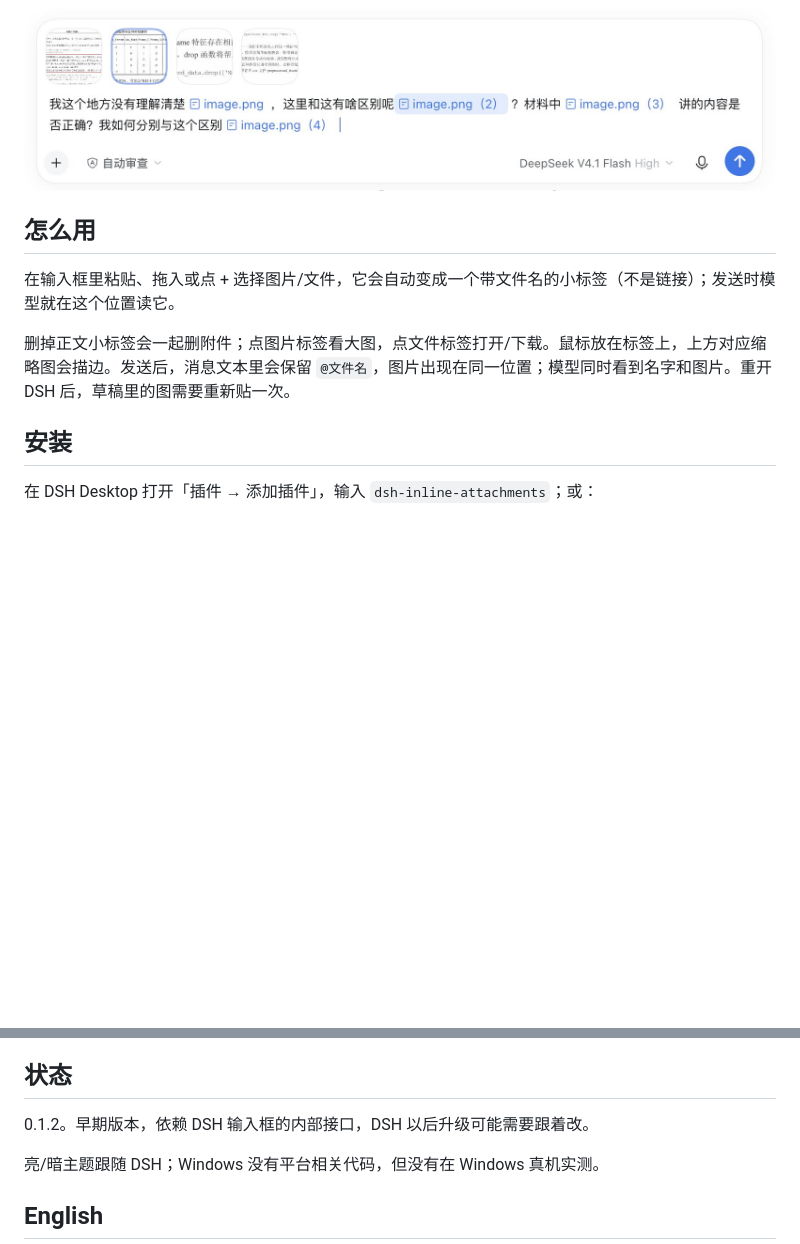
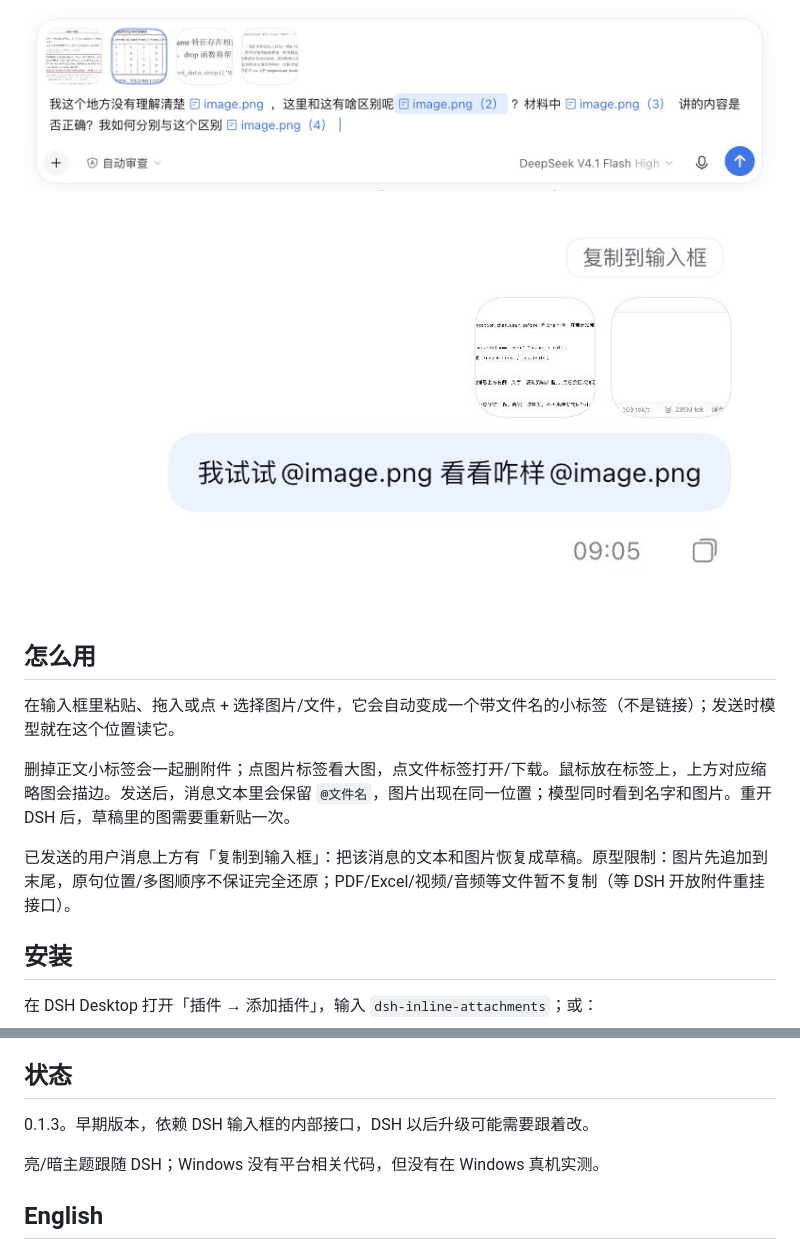
Before and after one commit to Panther-w/dsh-inline-attachments, a Markdown page: README.md, 2 parts joined by grey strips. Drawn GitHub-style; pictures changed too: docs/copy-to-composer.jpg (added); blank space fills up the shorter version.

Commit message:
dsh-inline-attachments 0.1.3: copy-to-composer (text+images), attachment-only button

```diff
--- a/README.md
+++ b/README.md
@@ -4,11 +4,15 @@
 
 ![输入框图片与文件：输入框里 4 张图片的小标签；鼠标停在 image.png（2） 时，上方第二个缩略图有淡蓝色描边](docs/preview.jpg)
 
+![已发送用户消息上方的「复制到输入框」：把该消息的文本和图片恢复到草稿](docs/copy-to-composer.jpg)
+
 ## 怎么用
 
 在输入框里粘贴、拖入或点 + 选择图片/文件，它会自动变成一个带文件名的小标签（不是链接）；发送时模型就在这个位置读它。
 
 删掉正文小标签会一起删附件；点图片标签看大图，点文件标签打开/下载。鼠标放在标签上，上方对应缩略图会描边。发送后，消息文本里会保留 `@文件名`，图片出现在同一位置；模型同时看到名字和图片。重开 DSH 后，草稿里的图需要重新贴一次。
+
+已发送的用户消息上方有「复制到输入框」：把该消息的文本和图片恢复成草稿。原型限制：图片先追加到末尾，原句位置/多图顺序不保证完全还原；PDF/Excel/视频/音频等文件暂不复制（等 DSH 开放附件重挂接口）。
 
 ## 安装
 
@@ -38,7 +42,7 @@ node --test test/host.test.mjs test/client-load.test.mjs test/host-wiring.test.m
 
 ## 状态
 
-0.1.2。早期版本，依赖 DSH 输入框的内部接口，DSH 以后升级可能需要跟着改。
+0.1.3。早期版本，依赖 DSH 输入框的内部接口，DSH 以后升级可能需要跟着改。
 
 亮/暗主题跟随 DSH；Windows 没有平台相关代码，但没有在 Windows 真机实测。
 
```
Also changed, not shown: PUBLISHING.md (+6 -3 lines), 4 other files.
